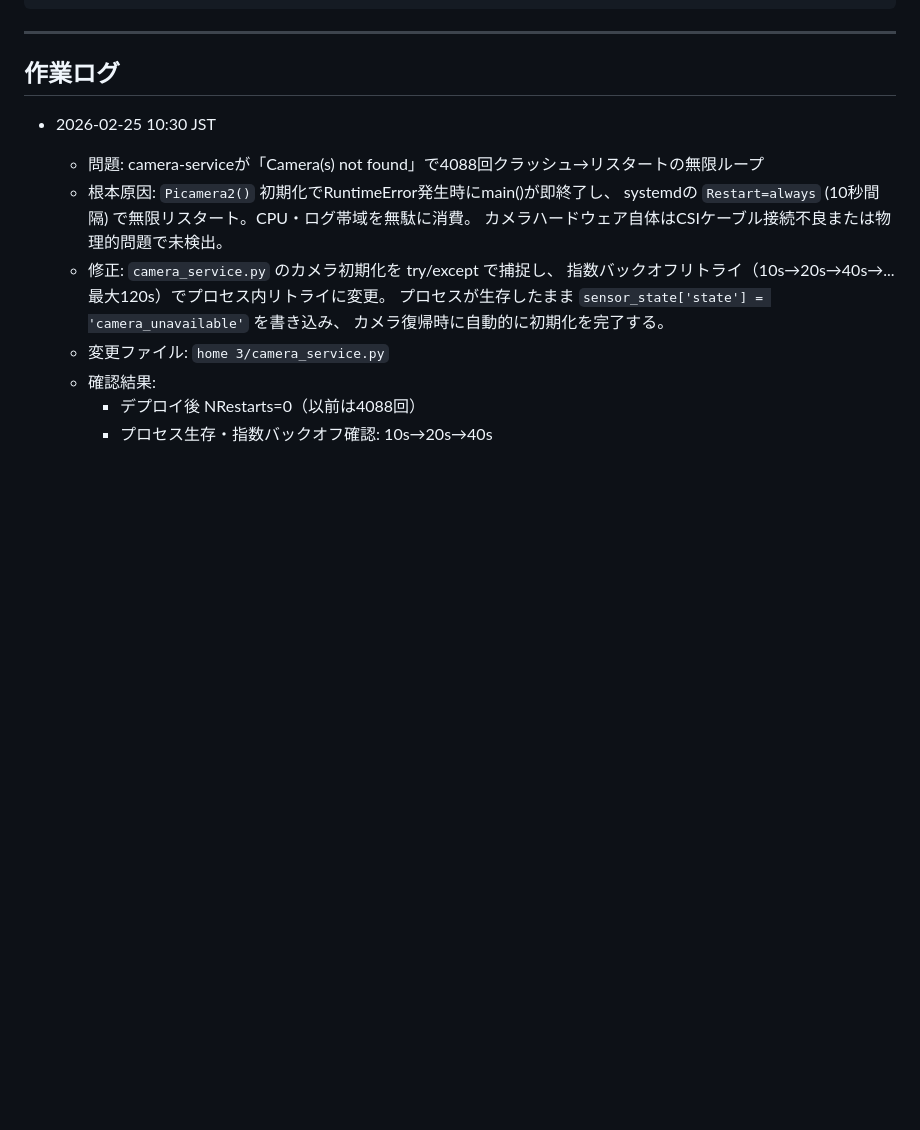
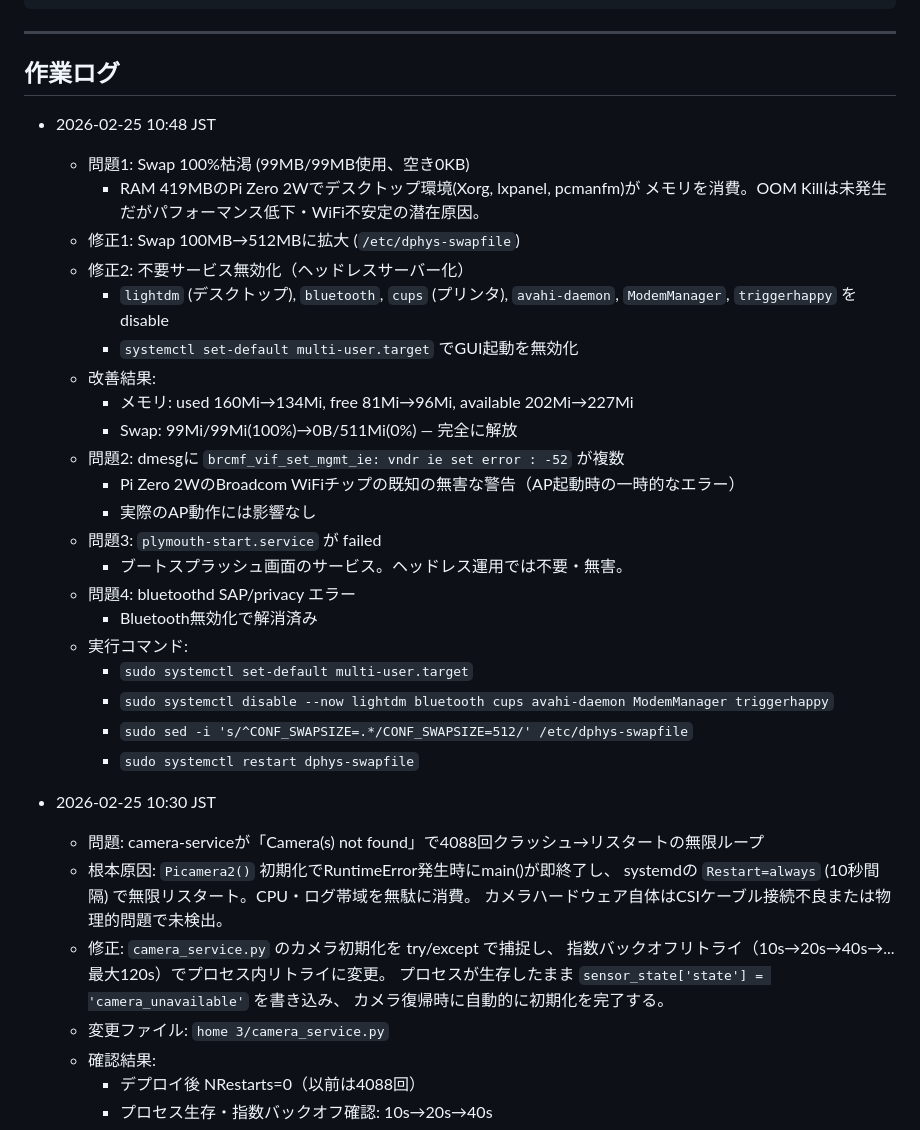
Before and after one commit to ichirooo6755/cam, a Markdown page: home 3/TROUBLESHOOTING.md, the part around the change. Drawn GitHub-style; blank space fills up the shorter version.

Commit message:
docs: Swap枯渇修正・不要サービス無効化の作業ログ追記
- Swap 100MB→512MBに拡大（100%使用→0%に解消）
- デスクトップ環境・Bluetooth等の不要サービスをdisable（ヘッドレス化）
- メモリ available 202Mi→227Mi に改善
- dmesg/syslogの無害な警告を整理・記録

```diff
--- a/home 3/TROUBLESHOOTING.md
+++ b/home 3/TROUBLESHOOTING.md
@@ -811,6 +811,31 @@ FORCE_AP_SWITCH=1 AP_INTERFACE=en0 HOME_INTERFACE=en0 \
 ---
 
 ## 作業ログ
+
+- 2026-02-25 10:48 JST
+  - 問題1: Swap 100%枯渇 (99MB/99MB使用、空き0KB)
+    - RAM 419MBのPi Zero 2Wでデスクトップ環境(Xorg, lxpanel, pcmanfm)が
+      メモリを消費。OOM Killは未発生だがパフォーマンス低下・WiFi不安定の潜在原因。
+  - 修正1: Swap 100MB→512MBに拡大 (`/etc/dphys-swapfile`)
+  - 修正2: 不要サービス無効化（ヘッドレスサーバー化）
+    - `lightdm` (デスクトップ), `bluetooth`, `cups` (プリンタ),
+      `avahi-daemon`, `ModemManager`, `triggerhappy` を disable
+    - `systemctl set-default multi-user.target` でGUI起動を無効化
+  - 改善結果:
+    - メモリ: used 160Mi→134Mi, free 81Mi→96Mi, available 202Mi→227Mi
+    - Swap: 99Mi/99Mi(100%)→0B/511Mi(0%) — 完全に解放
+  - 問題2: dmesgに `brcmf_vif_set_mgmt_ie: vndr ie set error : -52` が複数
+    - Pi Zero 2WのBroadcom WiFiチップの既知の無害な警告（AP起動時の一時的なエラー）
+    - 実際のAP動作には影響なし
+  - 問題3: `plymouth-start.service` が failed
+    - ブートスプラッシュ画面のサービス。ヘッドレス運用では不要・無害。
+  - 問題4: bluetoothd SAP/privacy エラー
+    - Bluetooth無効化で解消済み
+  - 実行コマンド:
+    - `sudo systemctl set-default multi-user.target`
+    - `sudo systemctl disable --now lightdm bluetooth cups avahi-daemon ModemManager triggerhappy`
+    - `sudo sed -i 's/^CONF_SWAPSIZE=.*/CONF_SWAPSIZE=512/' /etc/dphys-swapfile`
+    - `sudo systemctl restart dphys-swapfile`
 
 - 2026-02-25 10:30 JST
   - 問題: camera-serviceが「Camera(s) not found」で4088回クラッシュ→リスタートの無限ループ
```
